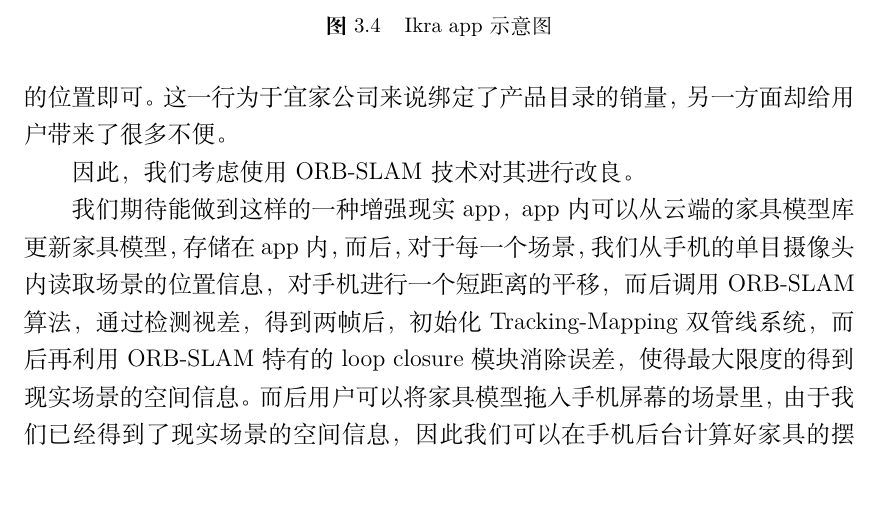
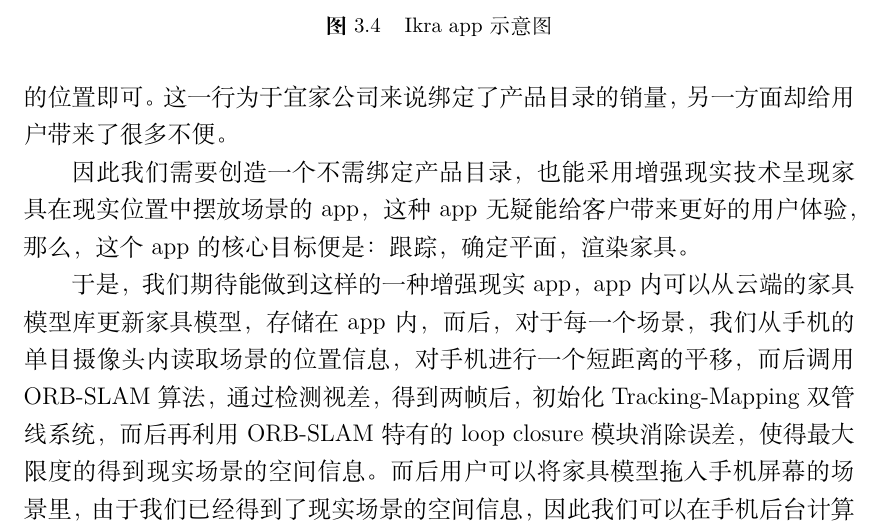
Before and after one commit to Reimilia/USTC_Innovation_Document, a LaTeX thesis (main.tex, which reads chapter/chap-ORBSLAM.tex): part of page 22 of 27, cut so that both start at the same text, the shorter picture padded with empty space. Compiled offline with XeLaTeX; a missing font is replaced by an installed copy or a similar font.

Commit message:
alter a little in ORB-SLAM

```diff
--- a/chapter/chap-ORBSLAM.tex
+++ b/chapter/chap-ORBSLAM.tex
@@ -62,9 +62,9 @@ ORB-SLAM基本延续了 PTAM 的算法框架,但对框架中的大部分组件
 
 然而，这个app有一个很大的缺点，那就是使用这个app需要购买宜家公司的产品目录，而其app采用的同时定位与地图构建方法则通过直接使用产品目录的位置大大简化了流程，即不再需要跟踪寻找关键帧，只需要跟踪产品目录的位置即可。这一行为于宜家公司来说绑定了产品目录的销量，另一方面却给用户带来了很多不便。
 
-因此，我们考虑使用ORB-SLAM技术对其进行改良。
+因此我们需要创造一个不需绑定产品目录，也能采用增强现实技术呈现家具在现实位置中摆放场景的app，这种app无疑能给客户带来更好的用户体验，那么，这个app的核心目标便是：跟踪，确定平面，渲染家具。
 
-我们期待能做到这样的一种增强现实app，app内可以从云端的家具模型库更新家具模型，存储在app内，而后，对于每一个场景，我们从手机的单目摄像头内读取场景的位置信息，对手机进行一个短距离的平移，而后调用ORB-SLAM算法，通过检测视差，得到两帧后，初始化Tracking-Mapping 双管线系统，而后再利用ORB-SLAM特有的loop closure模块消除误差，使得最大限度的得到现实场景的空间信息。而后用户可以将家具模型拖入手机屏幕的场景里，由于我们已经得到了现实场景的空间信息，因此我们可以在手机后台计算好家具的摆放位置，以及如何摆放才能使得家具在空间上显得更稳定，最后，再对家具模型进行场景渲染，针对摄像头获取的光线对家具的颜色、阴影进行渲染，使得在视觉上合理，用户从而获得更好的用户体验。
+于是，我们期待能做到这样的一种增强现实app，app内可以从云端的家具模型库更新家具模型，存储在app内，而后，对于每一个场景，我们从手机的单目摄像头内读取场景的位置信息，对手机进行一个短距离的平移，而后调用ORB-SLAM算法，通过检测视差，得到两帧后，初始化Tracking-Mapping 双管线系统，而后再利用ORB-SLAM特有的loop closure模块消除误差，使得最大限度的得到现实场景的空间信息。而后用户可以将家具模型拖入手机屏幕的场景里，由于我们已经得到了现实场景的空间信息，因此我们可以在手机后台计算好家具的摆放位置，以及如何摆放才能使得家具在空间上显得更稳定，最后，再对家具模型进行场景渲染，针对摄像头获取的光线对家具的颜色、阴影进行渲染，使得在视觉上合理，用户从而获得更好的用户体验。
 
 与宜家的app相比，这个app克服了产品目录与app使用上相互“绑定”的弊端，同时，从云端获取更新也方便商家随时更新自己的产品，而客户也可以第一时间获得商家最新的动态，同时，也可以嵌入商家的广告，不但从软广告——增强现实模拟方面，更从打硬广告获取用户的青睐。
 
```
